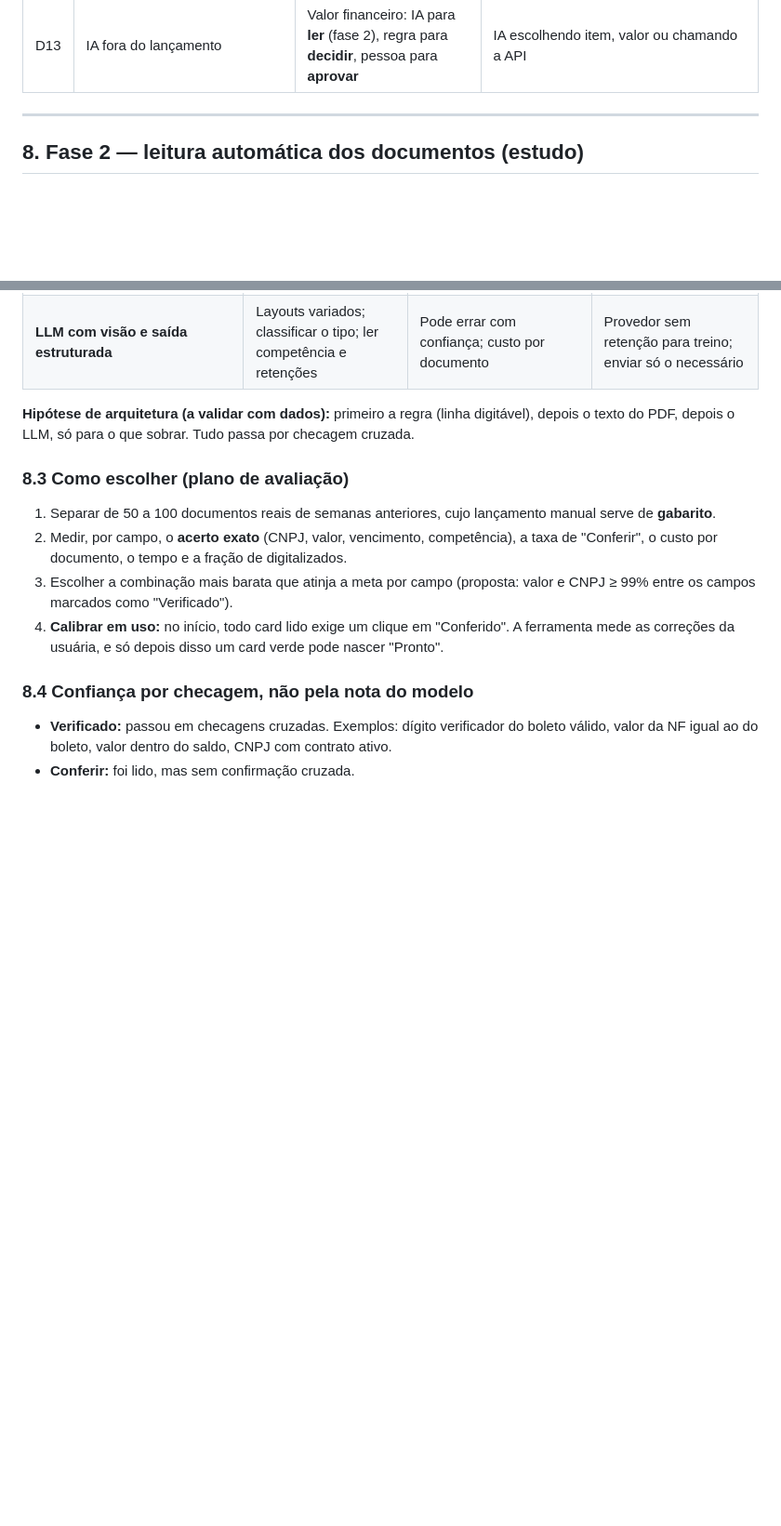
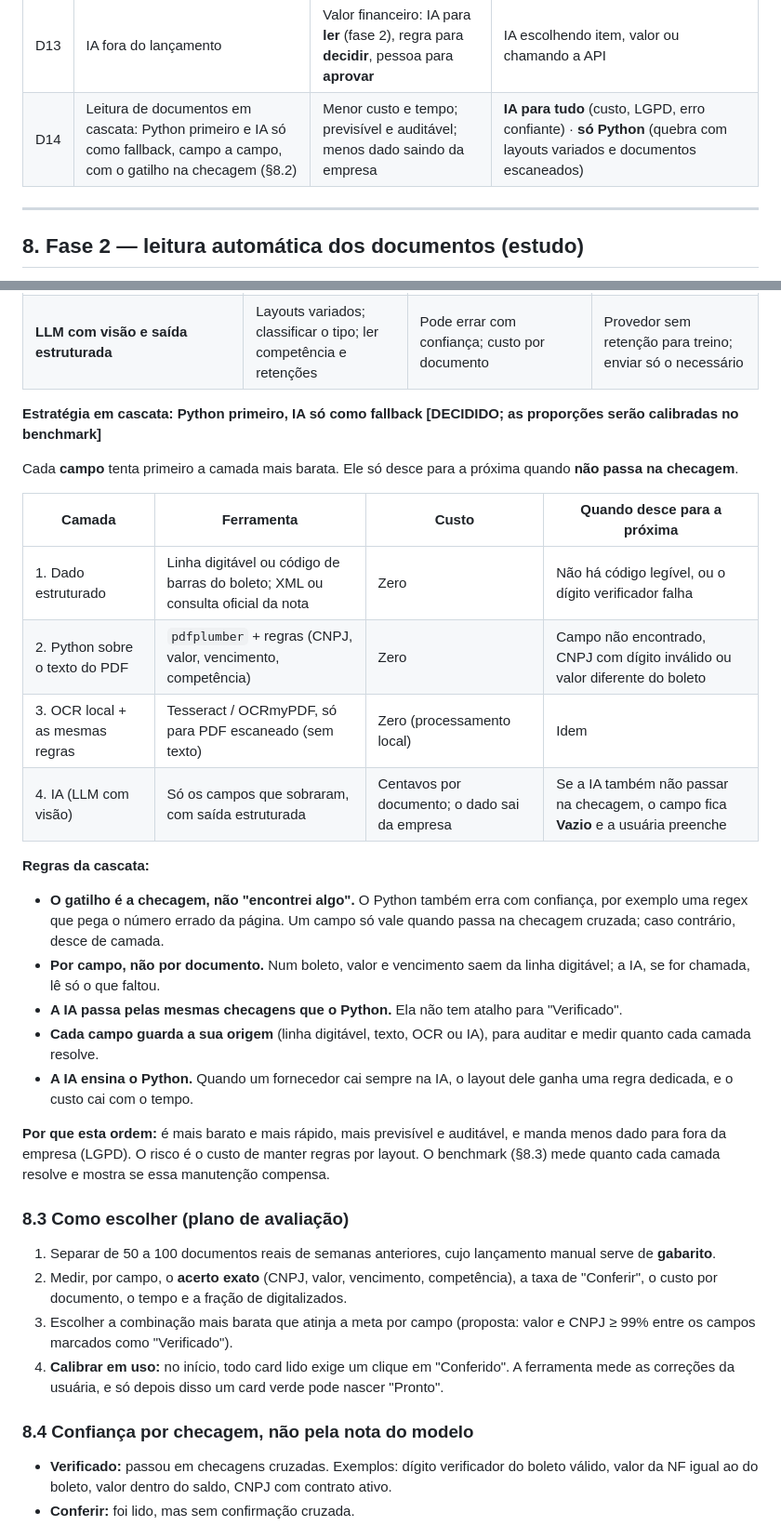
Before and after one commit to PedroVilelaa12/medicoes-sienge, a Markdown page: docs/PLANEJAMENTO.md, 2 parts joined by grey strips. Shown at 93% size. Drawn GitHub-style; blank space fills up the shorter version.

```diff
--- a/docs/PLANEJAMENTO.md
+++ b/docs/PLANEJAMENTO.md
@@ -358,6 +358,7 @@ Esforço estimado: 1 a 2 dias, com a tela de lote já estável.
 | D11 | Estado em JSON no protótipo, SQLite no produto | Retomada demonstrável hoje; banco transacional quando houver serviço | Banco desde o primeiro dia |
 | D12 | Protótipo da tela em HTML, CSS e JS sem build | Abre com duplo clique, sem instalação; foco no fluxo, não no framework | React (mais pesado para um protótipo) · Streamlit (não faz bem arrastar um card para dentro de outro) |
 | D13 | IA fora do lançamento | Valor financeiro: IA para **ler** (fase 2), regra para **decidir**, pessoa para **aprovar** | IA escolhendo item, valor ou chamando a API |
+| D14 | Leitura de documentos em cascata: Python primeiro e IA só como fallback, campo a campo, com o gatilho na checagem (§8.2) | Menor custo e tempo; previsível e auditável; menos dado saindo da empresa | **IA para tudo** (custo, LGPD, erro confiante) · **só Python** (quebra com layouts variados e documentos escaneados) |
 
 ---
 
@@ -384,7 +385,25 @@ Esforço estimado: 1 a 2 dias, com a tela de lote já estável.
 | **OCR gerenciado** (AWS Textract, Google Document AI, Azure Document Intelligence) | Modelos prontos de fatura e recibo | Custo por página; layouts brasileiros variam | Dados saem da empresa: exige contrato de tratamento e região adequada |
 | **LLM com visão e saída estruturada** | Layouts variados; classificar o tipo; ler competência e retenções | Pode errar com confiança; custo por documento | Provedor sem retenção para treino; enviar só o necessário |
 
-**Hipótese de arquitetura (a validar com dados):** primeiro a regra (linha digitável), depois o texto do PDF, depois o LLM, só para o que sobrar. Tudo passa por checagem cruzada.
+**Estratégia em cascata: Python primeiro, IA só como fallback [DECIDIDO; as proporções serão calibradas no benchmark]**
+
+Cada **campo** tenta primeiro a camada mais barata. Ele só desce para a próxima quando **não passa na checagem**.
+
+| Camada | Ferramenta | Custo | Quando desce para a próxima |
+|---|---|---|---|
+| 1. Dado estruturado | Linha digitável ou código de barras do boleto; XML ou consulta oficial da nota | Zero | Não há código legível, ou o dígito verificador falha |
+| 2. Python sobre o texto do PDF | `pdfplumber` + regras (CNPJ, valor, vencimento, competência) | Zero | Campo não encontrado, CNPJ com dígito inválido ou valor diferente do boleto |
+| 3. OCR local + as mesmas regras | Tesseract / OCRmyPDF, só para PDF escaneado (sem texto) | Zero (processamento local) | Idem |
+| 4. IA (LLM com visão) | Só os campos que sobraram, com saída estruturada | Centavos por documento; o dado sai da empresa | Se a IA também não passar na checagem, o campo fica **Vazio** e a usuária preenche |
+
+**Regras da cascata:**
+- **O gatilho é a checagem, não "encontrei algo".** O Python também erra com confiança, por exemplo uma regex que pega o número errado da página. Um campo só vale quando passa na checagem cruzada; caso contrário, desce de camada.
+- **Por campo, não por documento.** Num boleto, valor e vencimento saem da linha digitável; a IA, se for chamada, lê só o que faltou.
+- **A IA passa pelas mesmas checagens que o Python.** Ela não tem atalho para "Verificado".
+- **Cada campo guarda a sua origem** (linha digitável, texto, OCR ou IA), para auditar e medir quanto cada camada resolve.
+- **A IA ensina o Python.** Quando um fornecedor cai sempre na IA, o layout dele ganha uma regra dedicada, e o custo cai com o tempo.
+
+**Por que esta ordem:** é mais barato e mais rápido, mais previsível e auditável, e manda menos dado para fora da empresa (LGPD). O risco é o custo de manter regras por layout. O benchmark (§8.3) mede quanto cada camada resolve e mostra se essa manutenção compensa.
 
 ### 8.3 Como escolher (plano de avaliação)
 
```
Also changed, not shown: README.md (+15 -6 lines), docs/USO_DE_IA.md (+2 -1 lines).
